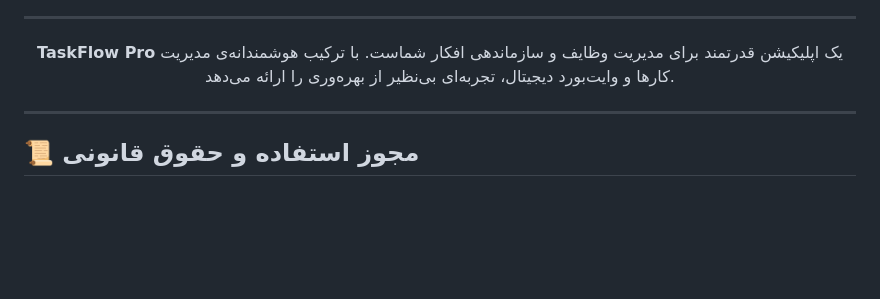
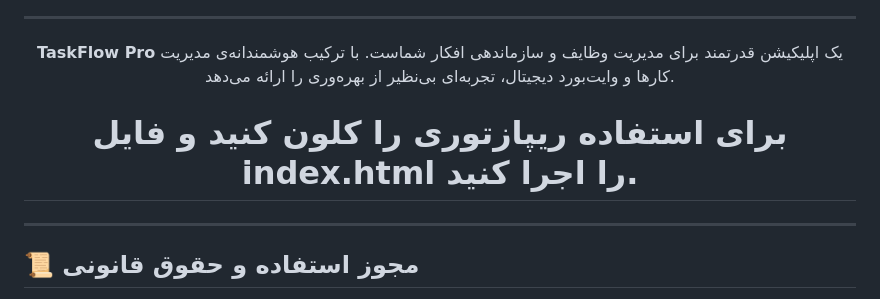
Before and after one commit to ShayanHajibagher/TaskFlow-Pro, a Markdown page: README.md, the part around the change. GitHub-like rendering; blank space fills up the shorter version.

```diff
--- a/README.md
+++ b/README.md
@@ -21,6 +21,7 @@
 <div align="center">
 
 <p><strong>TaskFlow Pro</strong> یک اپلیکیشن قدرتمند برای مدیریت وظایف و سازماندهی افکار شماست. با ترکیب هوشمندانه‌ی مدیریت کارها و وایت‌بورد دیجیتال، تجربه‌ای بی‌نظیر از بهره‌وری را ارائه می‌دهد.</p>
+<h1>برای استفاده ریپازتوری را کلون کنید و فایل index.html را اجرا کنید.</h1>
 
 </div>
 
```
